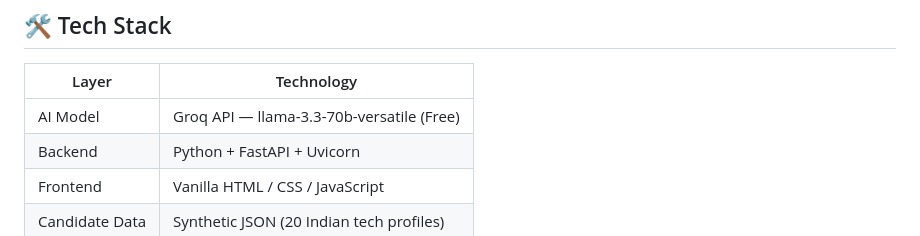
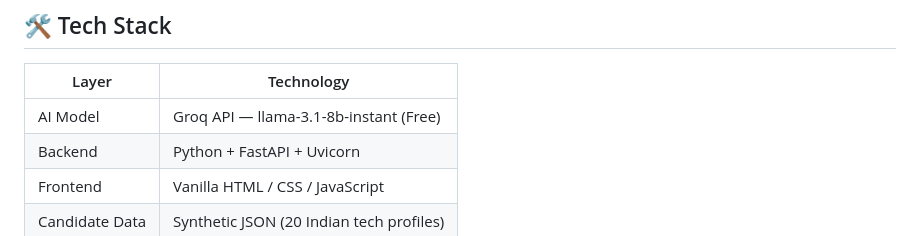
Before and after one commit to priyamde2005-creator/catalyst-talent-agent, a Markdown page: README.md, the part around the change. Rendered like a GitHub page.

Commit message:
Update model name in README

```diff
--- a/README.md
+++ b/README.md
@@ -93,7 +93,7 @@ Combined Score = 0.6 × Match Score + 0.4 × Interest Score
 
 | Layer | Technology |
 |-------|-----------|
-| AI Model | Groq API — llama-3.3-70b-versatile (Free) |
+|AI Model | Groq API — llama-3.1-8b-instant (Free) |
 | Backend | Python + FastAPI + Uvicorn |
 | Frontend | Vanilla HTML / CSS / JavaScript |
 | Candidate Data | Synthetic JSON (20 Indian tech profiles) |
```
